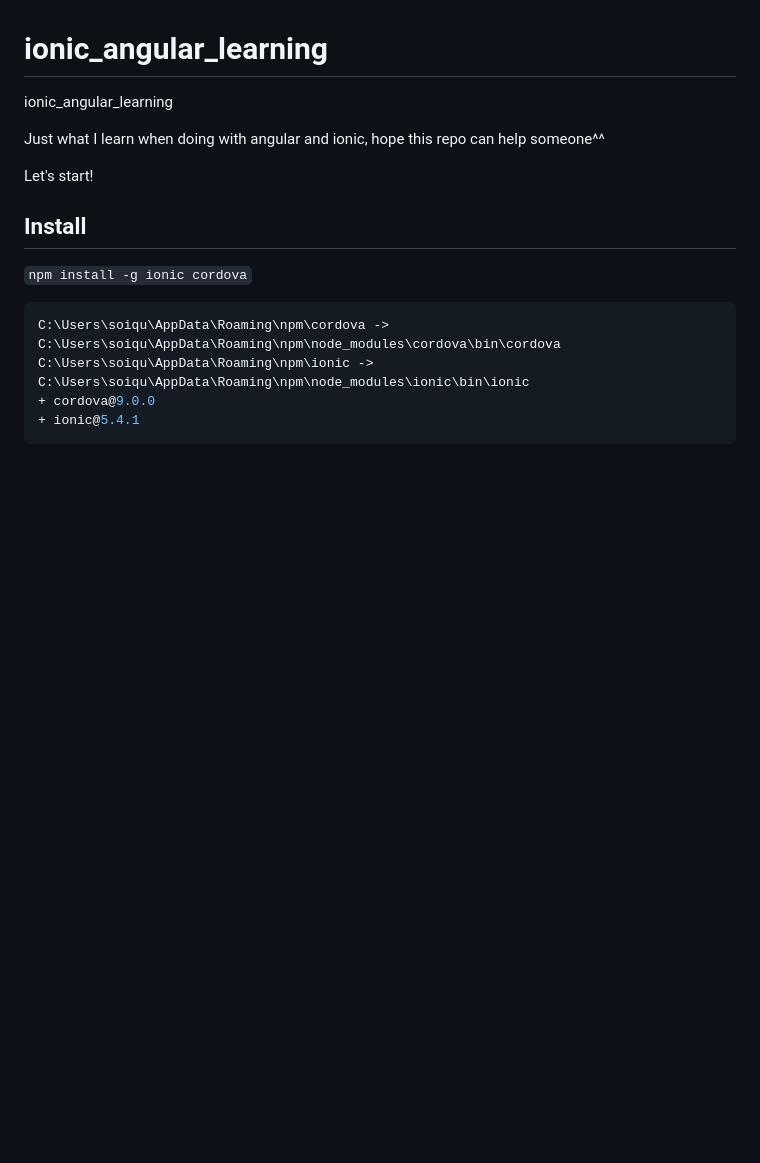
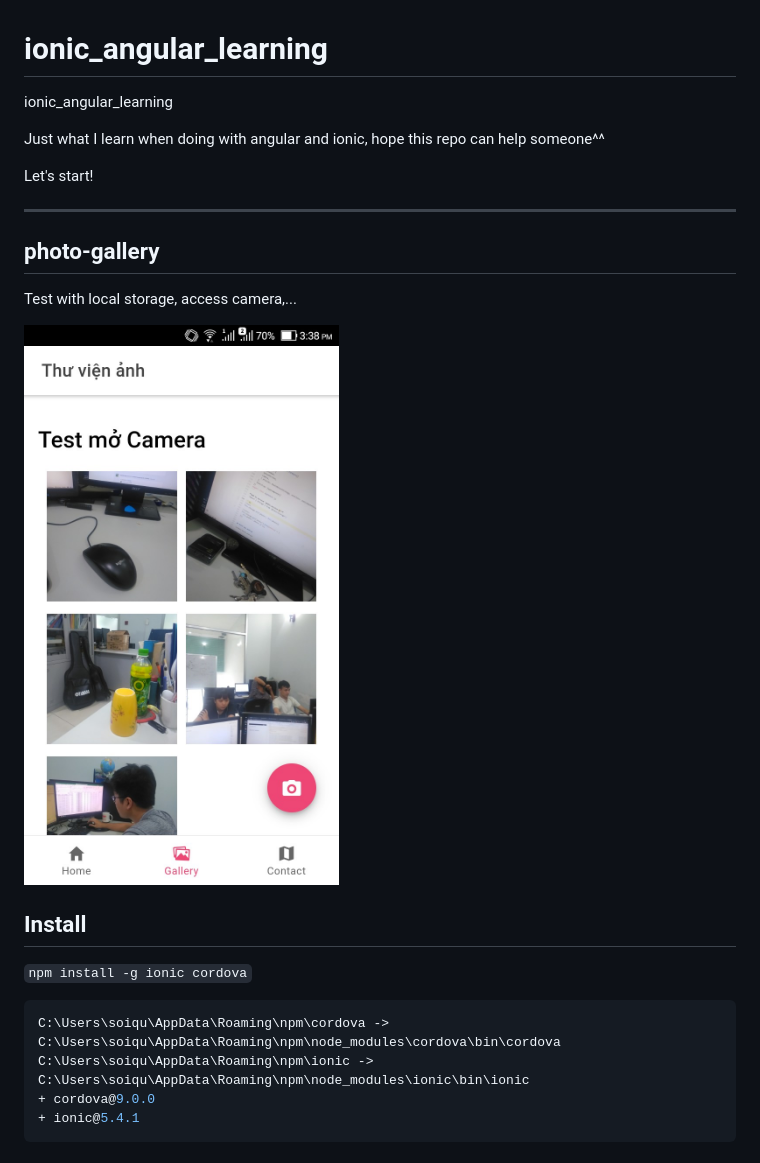
Before and after one commit to soiqualang/ionic_angular_learning, a Markdown page: README.md, the part around the change. Rendered like a GitHub page; pictures changed too: img/h1.jpg (added); blank space fills up the shorter version.

Commit message:
u readme

```diff
--- a/README.md
+++ b/README.md
@@ -4,6 +4,14 @@ ionic_angular_learning
 Just what I learn when doing with angular and ionic, hope this repo can help someone^^
 
 Let's start!
+
+***
+
+## photo-gallery
+
+Test with local storage, access camera,...
+
+<img src="img/h1.jpg">
 
 ## Install
 
```
